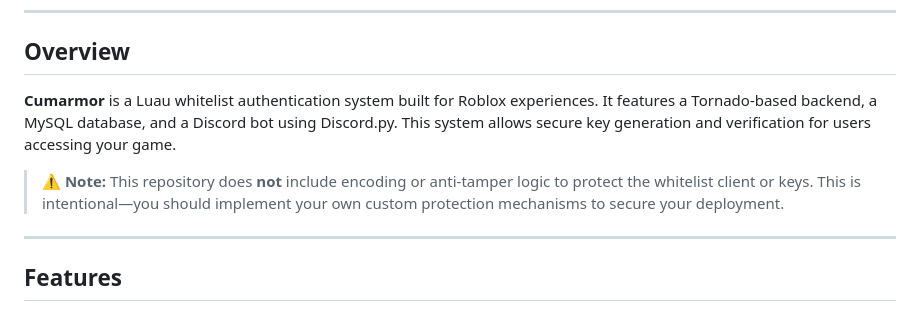
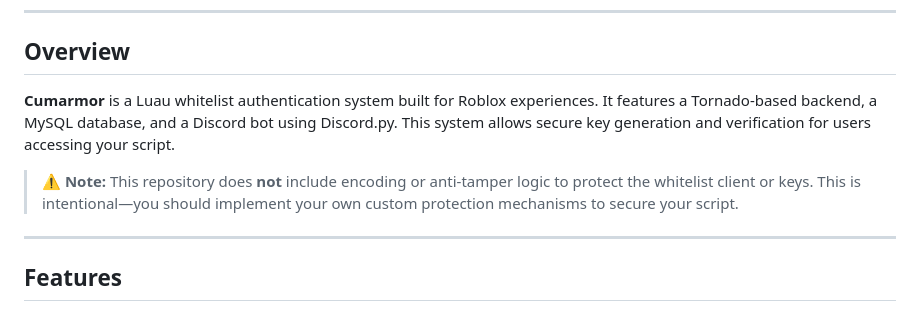
Before and after one commit to YellowFireFighter/Cumarmor, a Markdown page: README.md, the part around one of its changes. GitHub-like rendering.

```diff
--- a/README.md
+++ b/README.md
@@ -5,9 +5,9 @@ Join the Discord: [https://discord.gg/gjpq4K9GuY](https://discord.gg/gjpq4K9GuY)
 ---
 
 ## Overview
-**Cumarmor** is a Luau whitelist authentication system built for Roblox experiences. It features a Tornado-based backend, a MySQL database, and a Discord bot using Discord.py. This system allows secure key generation and verification for users accessing your game.
+**Cumarmor** is a Luau whitelist authentication system built for Roblox experiences. It features a Tornado-based backend, a MySQL database, and a Discord bot using Discord.py. This system allows secure key generation and verification for users accessing your script.
 
-> ⚠️ **Note:** This repository does **not** include encoding or anti-tamper logic to protect the whitelist client or keys. This is intentional—you should implement your own custom protection mechanisms to secure your deployment.
+> ⚠️ **Note:** This repository does **not** include encoding or anti-tamper logic to protect the whitelist client or keys. This is intentional—you should implement your own custom protection mechanisms to secure your script.
 
 ---
 
```
Also changed, not shown: other parts of README.md (+19 -11 lines).
